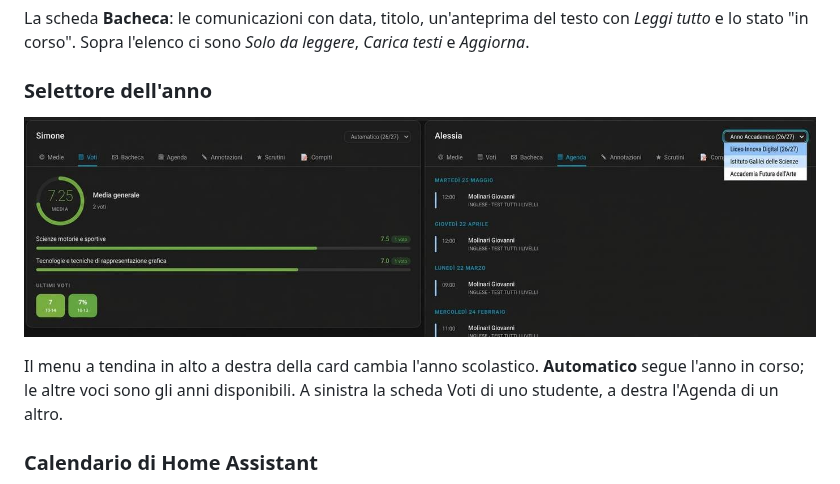
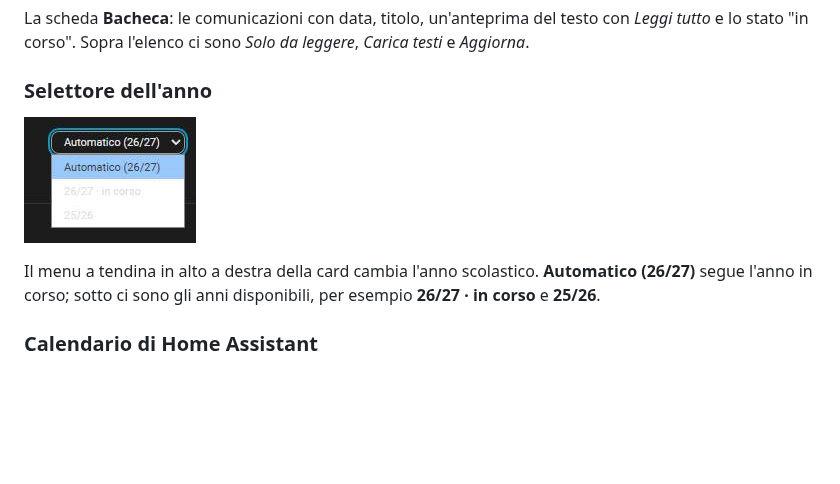
Before and after one commit to Sythos/Classeviva-Dashboard, a Markdown page: README.md, the part around the change. Rendered like a GitHub page; pictures changed too: docs/screenshots/selettore_anno.jpeg; blank space fills up the shorter version.

Commit message:
Replace the year menu screenshot with a crop of the real menu
The new image shows the real options of the menu. The caption in the README now describes it.

```diff
--- a/README.md
+++ b/README.md
@@ -339,9 +339,8 @@ stato "in corso". Sopra l'elenco ci sono *Solo da leggere*, *Carica testi* e *Ag
 
 ![Selettore dell'anno scolastico](https://raw.githubusercontent.com/Sythos/Classeviva-Dashboard/main/docs/screenshots/selettore_anno.jpeg)
 
-Il menu a tendina in alto a destra della card cambia l'anno scolastico. **Automatico** segue l'anno in
-corso; le altre voci sono gli anni disponibili. A sinistra la scheda Voti di uno studente, a destra
-l'Agenda di un altro.
+Il menu a tendina in alto a destra della card cambia l'anno scolastico. **Automatico (26/27)** segue
+l'anno in corso; sotto ci sono gli anni disponibili, per esempio **26/27 · in corso** e **25/26**.
 
 ### Calendario di Home Assistant
 
```
